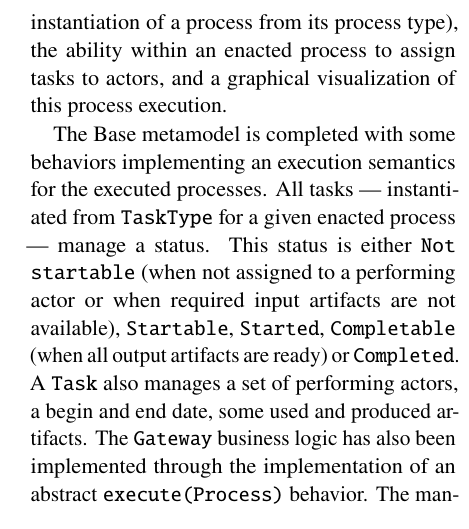
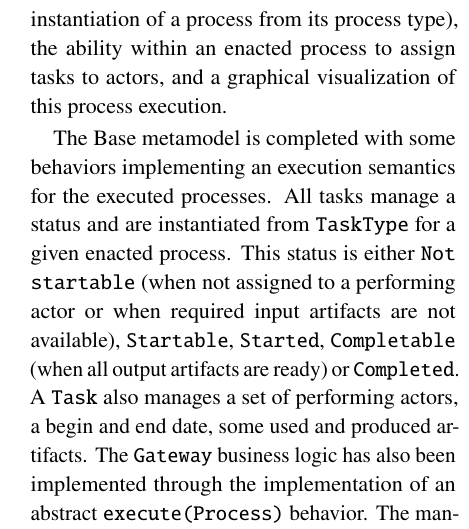
Before and after one commit to labsticc-p4s/multi-process-challenge, a LaTeX document (1-main.tex, which reads 6-modelpresentation.tex): part of one column of page 14 of 21, cut so that both start at the same text. Compiled offline with pdfLaTeX.

Commit message:
cosmetics

```diff
--- a/6-modelpresentation.tex
+++ b/6-modelpresentation.tex
@@ -537,20 +537,19 @@ visualization of this process execution.
 
 
 The Base metamodel is completed with some behaviors implementing an execution
-semantics for the executed processes. All tasks --- instantiated from
-\texttt{TaskType} for a given enacted process --- manage a status. This status
-is either \texttt{Not startable} (when not assigned to a performing actor or
-when required input artifacts are not available), \texttt{Startable},
+semantics for the executed processes. All tasks manage a status and are
+instantiated from \texttt{TaskType} for a given enacted process. This status is
+either \texttt{Not startable} (when not assigned to a performing actor or when
+required input artifacts are not available), \texttt{Startable},
 \texttt{Started}, \texttt{Completable} (when all output artifacts are ready) or
 \texttt{Completed}. A \texttt{Task} also manages a set of performing actors, a
 begin and end date, some used and produced artifacts. The \texttt{Gateway}
 business logic has also been implemented through the implementation of an
 abstract \texttt{execute(Process)} behavior. The management of artifacts whose
-semantics follows rules defined in Sect.~\ref{sec:ProcessEnactment}
-(\reqp{13}) is also implemented.
+semantics follows rules defined in Sect.~\ref{sec:ProcessEnactment} (\reqp{13})
+is also implemented.
 
 Fig.~\ref{fig:ToolingArchitecture} details the architecture of these two tools.
-
 The left of the figure presents the \textit{ProcessType graphical editor}.
 \texttt{ProcessTypeEditor} is modeled as a virtual model declaring two model
 slots (represented with bold circles). The first model slot references an
```
Also changed, not shown: 6-modelpresentation.tex (10 more changed lines).
